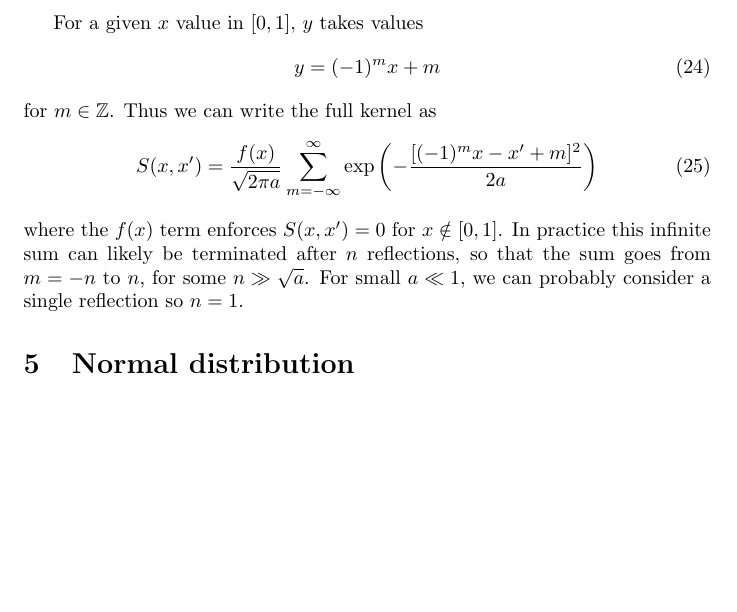
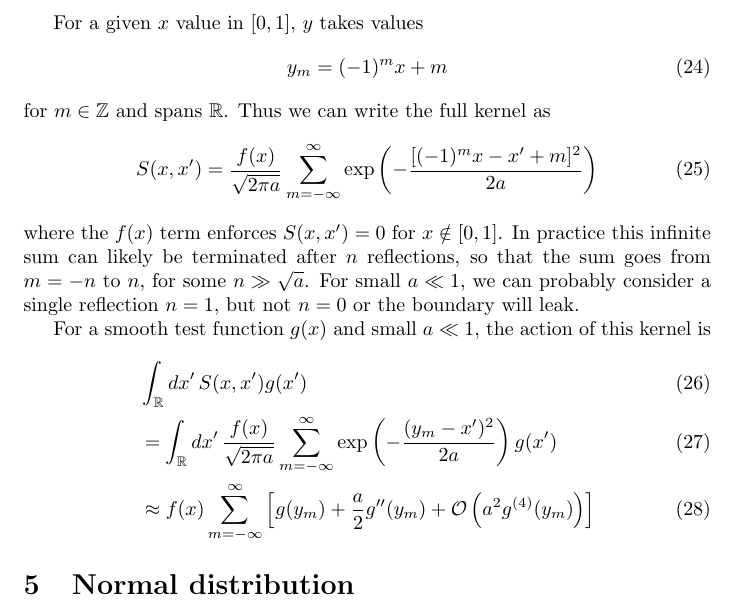
Before and after one commit to felix-clark/transition-kernels, a LaTeX document (main.tex): part of page 5 of 11 before the commit and part of page 5 of 12 after it, cut so that both start at the same text, the shorter picture padded with empty space. Compiled offline with pdfLaTeX.

Commit message:
reflection terms

```diff
--- a/main.tex
+++ b/main.tex
@@ -234,10 +234,11 @@ boundaries 0 and 1:
 
 For a given $x$ value in $[0, 1]$, $y$ takes values
 \begin{equation}
-  y = (-1)^m x + m
+  y_m = (-1)^m x + m
   % \label{eq:}
 \end{equation}
-for $m \in \mathbb{Z}$. Thus we can write the full kernel as
+for $m \in \mathbb{Z}$ and spans $\mathbb{R}$. Thus we can write the full
+kernel as
 \begin{equation}
   S(x, x') = \frac{f(x)}{\sqrt{2\pi a}} \sum_{m=-\infty}^\infty \exp\left(-\frac{[(-1)^m x - x' + m]^2}{2a}\right)
   % \label{eq:}
@@ -245,7 +246,18 @@ for $m \in \mathbb{Z}$. Thus we can write the full kernel as
 where the $f(x)$ term enforces $S(x, x') = 0$ for $x \notin [0, 1]$. In
 practice this infinite sum can likely be terminated after $n$ reflections, so
 that the sum goes from $m=-n$ to $n$, for some $n \gg \sqrt{a}$. For small $a
-\ll 1$, we can probably consider a single reflection so $n=1$.
+\ll 1$, we can probably consider a single reflection $n=1$, but not $n=0$ or
+the boundary will leak.
+
+For a smooth test function $g(x)$ and small $a \ll 1$, the action of this
+kernel is
+\begin{align}
+  &\intR dx' \, S(x, x') g(x') \\
+  &= \intR dx' \, \frac{f(x)}{\sqrt{2\pi a}} \sum_{m=-\infty}^\infty \exp\left(-\frac{(y_m - x')^2}{2a}\right) g(x')\\
+  % &= \frac{f(x)}{\sqrt{2\pi a}} \sum_{m=-\infty}^\infty \intR dx' \, e^{-\frac{(x' - y_m)^2}{2a}} \left[ g(y_m) + g'(y_m) (x' - y_m) + \frac{1}{2} g''(y_m)(x' - y_m)^2 + \cdots \right]
+    &\approx f(x) \sum_{m=-\infty}^\infty \left[g(y_m) + \frac{a}{2} g''(y_m) + \mathcal{O}\left(a^2 g^{(4)}(y_m)\right)\right]
+  % \label{eq:}
+\end{align}
 
 \section{Normal distribution}
 \begin{align}
```
